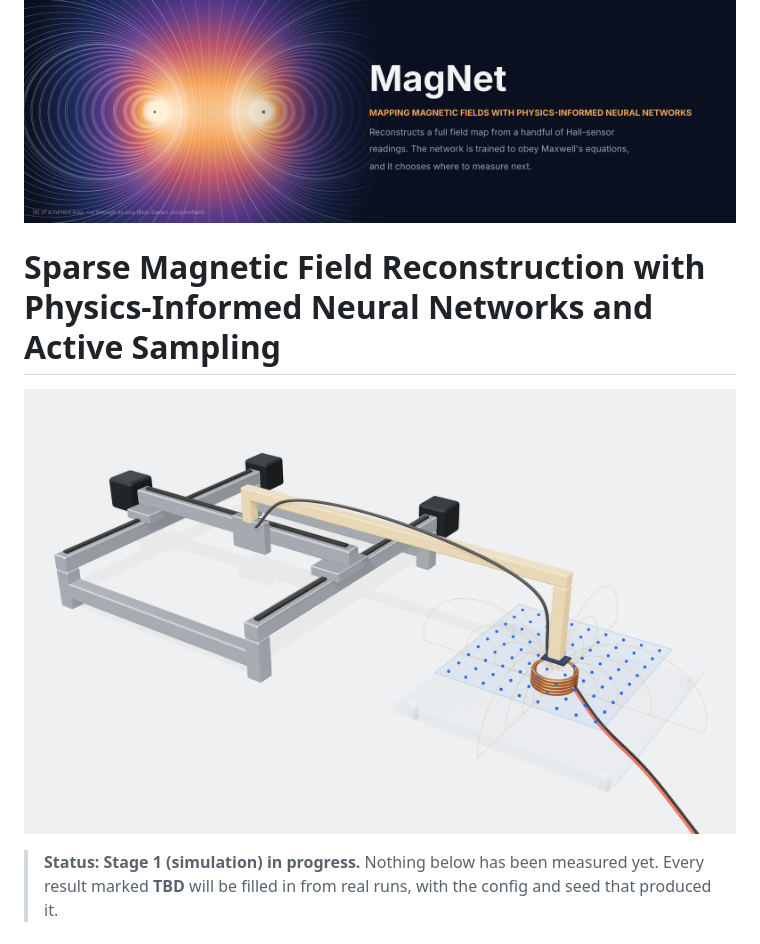
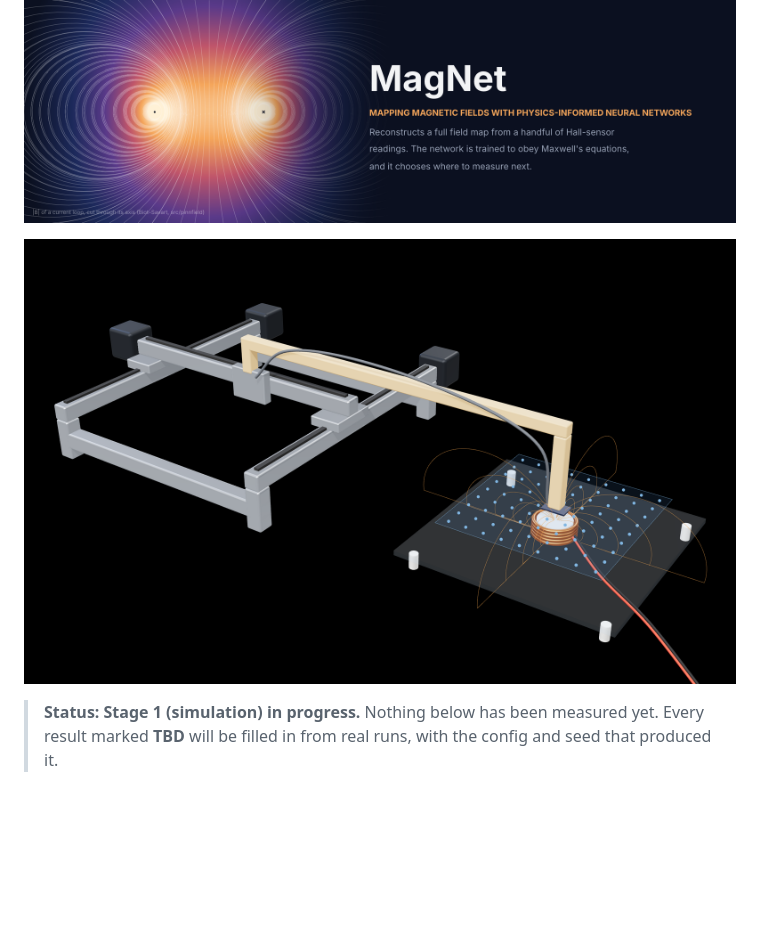
Before and after one commit to Miranda-K/pinn-field-mapping, a Markdown page: README.md, the part around the change. Rendered like a GitHub page; pictures changed too: docs/img/cover-render.png; blank space fills up the shorter version.

Commit message:
black render

```diff
--- a/README.md
+++ b/README.md
@@ -1,7 +1,4 @@
 ![Banner](docs/img/banner.png)
-
-
-# Sparse Magnetic Field Reconstruction with Physics-Informed Neural Networks and Active Sampling
 
 ![Planned Setup](docs/img/cover-render.png)
 
```
